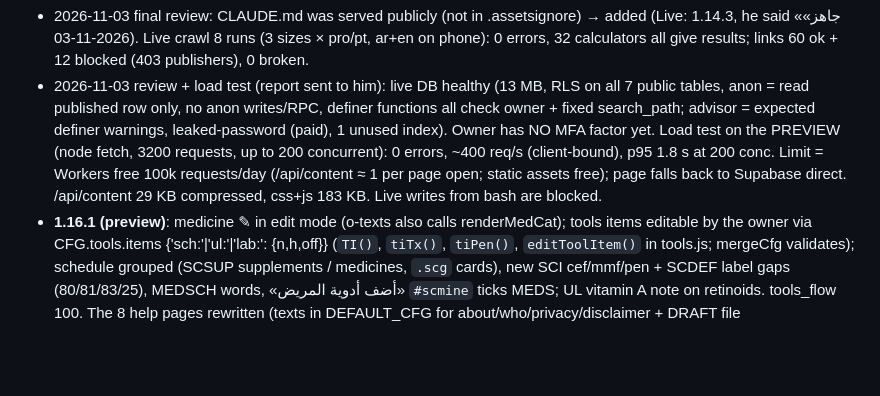
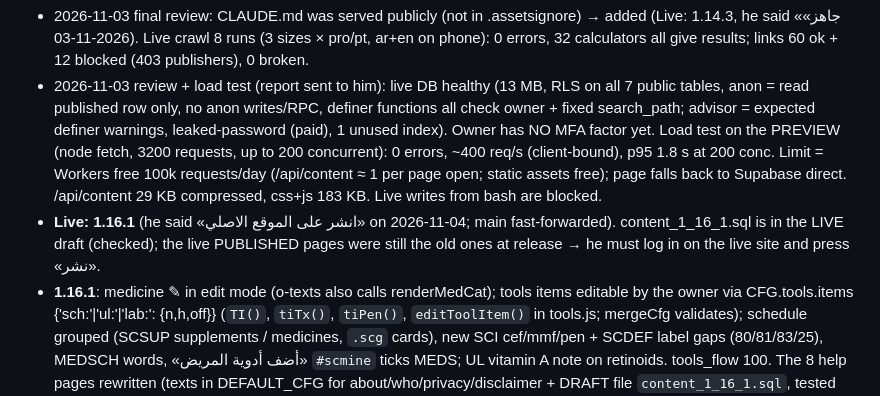
Before and after one commit to vitawaw/vitawaw.github.io, a Markdown page: CLAUDE.md, the part around the change. Rendered like a GitHub page; blank space fills up the shorter version.

Commit message:
Notes: 1.16.1 live
Co-Authored-By: Claude Opus 5.5 <noreply@anthropic.com>
Claude-Session: https://claude.ai/code/session_01RPdTm9eCffxbHfAx3gDuj3

```diff
--- a/CLAUDE.md
+++ b/CLAUDE.md
@@ -76,7 +76,9 @@ Gotcha: CSS class names are global; `details.more` already exists (that's why th
   1 unused index). Owner has NO MFA factor yet. Load test on the PREVIEW (node fetch, 3200 requests, up to 200 concurrent): 0 errors,
   ~400 req/s (client-bound), p95 1.8 s at 200 conc. Limit = Workers free 100k requests/day (/api/content ≈ 1 per page open; static
   assets free); page falls back to Supabase direct. /api/content 29 KB compressed, css+js 183 KB. Live writes from bash are blocked.
-- **1.16.1 (preview)**: medicine ✎ in edit mode (o-texts also calls renderMedCat); tools items editable by the owner via
+- **Live: 1.16.1** (he said «انشر على الموقع الاصلي» on 2026-11-04; main fast-forwarded). content_1_16_1.sql is in the LIVE draft
+  (checked); the live PUBLISHED pages were still the old ones at release → he must log in on the live site and press «نشر».
+- **1.16.1**: medicine ✎ in edit mode (o-texts also calls renderMedCat); tools items editable by the owner via
   CFG.tools.items {'sch:<id>'|'ul:<id>'|'lab:<id>': {n,h,off}} (`TI()`, `tiTx()`, `tiPen()`, `editToolItem()` in tools.js; mergeCfg
   validates); schedule grouped (SCSUP supplements / medicines, `.scg` cards), new SCI cef/mmf/pen + SCDEF label gaps (80/81/83/25),
   MEDSCH words, «أضف أدوية المريض» `#scmine` ticks MEDS; UL vitamin A note on retinoids. tools_flow 100.
```
